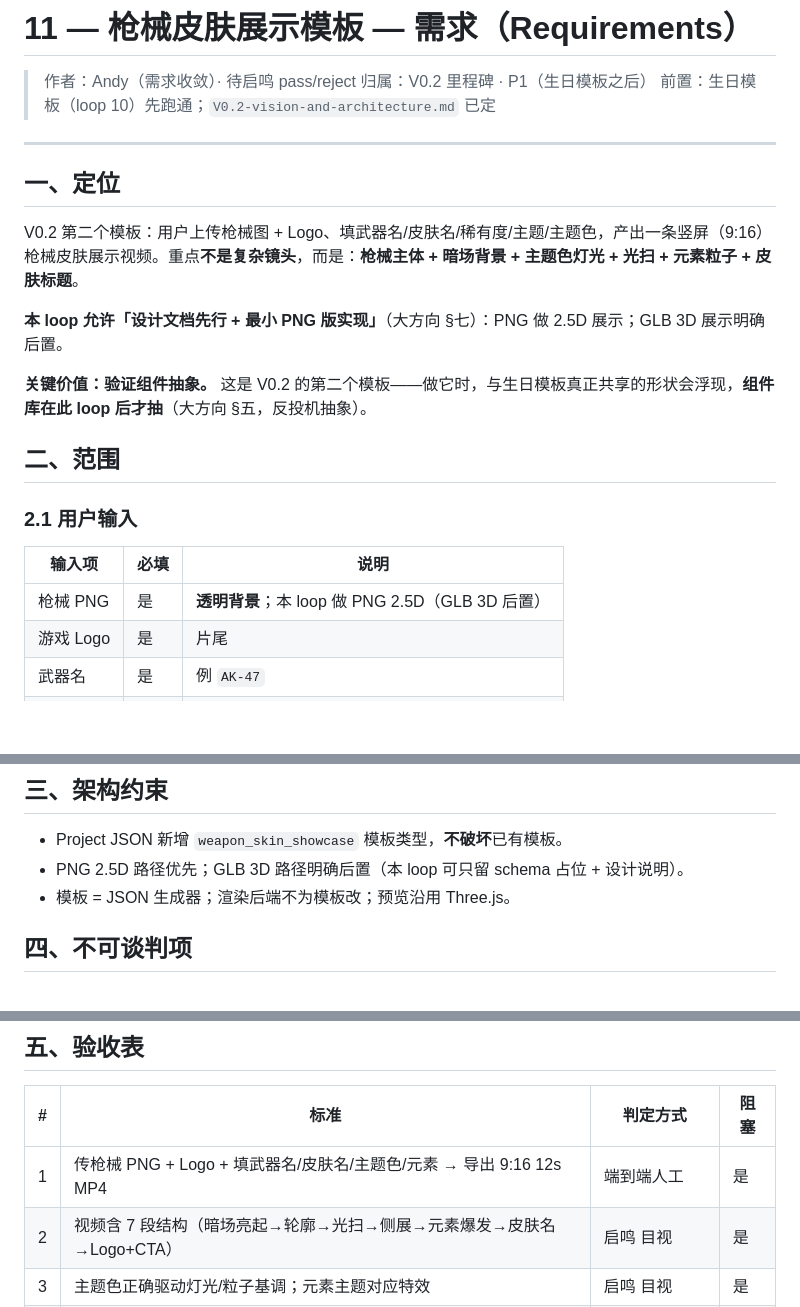
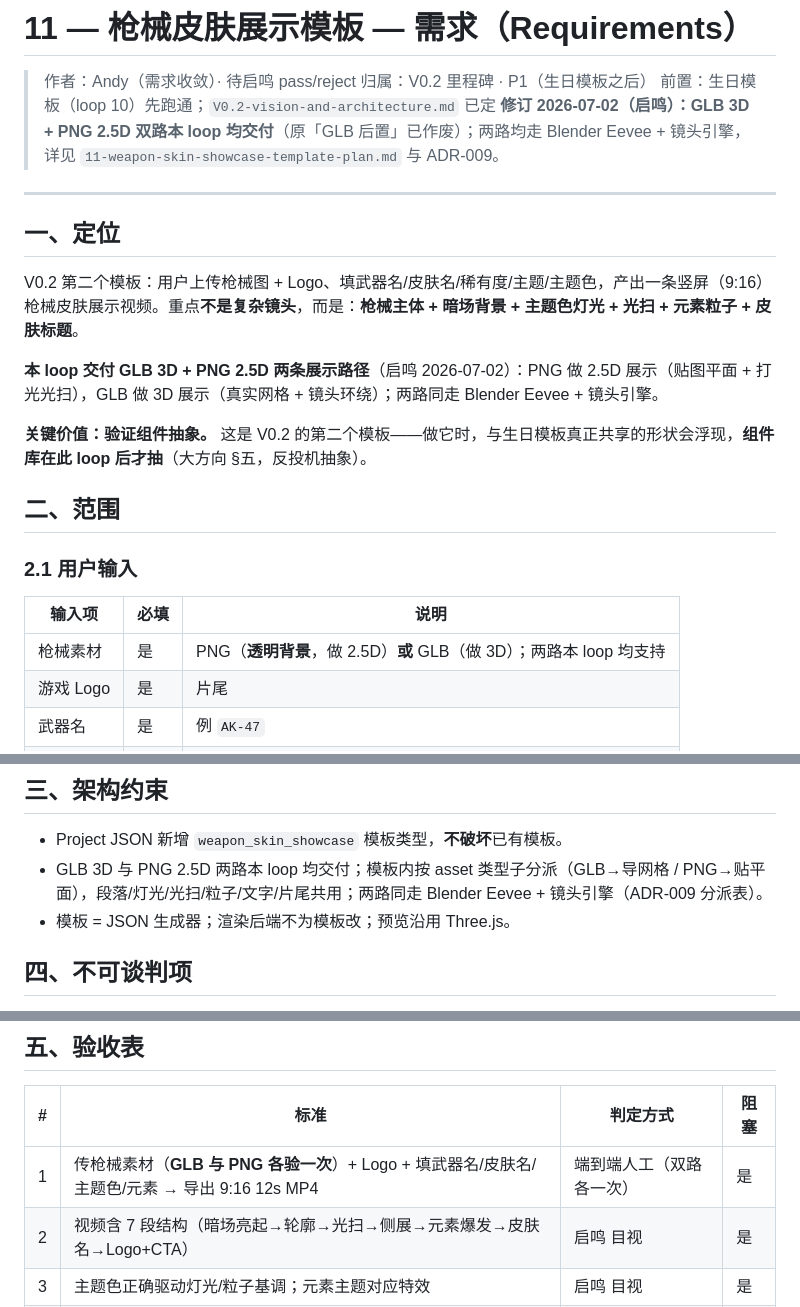
Before and after one commit to R0xy-152/cineanchor-neo, a Markdown page: 11-weapon-skin-showcase-template-requirements.md, 3 parts joined by grey strips. Rendered like a GitHub page; blank space fills up the shorter version.

Commit message:
docs(v0.2): sync loop 11 requirements — GLB+PNG both in-scope (启鸣 2026-07-02) [Andy]

```diff
--- a/11-weapon-skin-showcase-template-requirements.md
+++ b/11-weapon-skin-showcase-template-requirements.md
@@ -3,6 +3,7 @@
 > 作者：Andy（需求收敛）· 待启鸣 pass/reject
 > 归属：V0.2 里程碑 · P1（生日模板之后）
 > 前置：生日模板（loop 10）先跑通；`V0.2-vision-and-architecture.md` 已定
+> **修订 2026-07-02（启鸣）：GLB 3D + PNG 2.5D 双路本 loop 均交付**（原「GLB 后置」已作废）；两路均走 Blender Eevee + 镜头引擎，详见 `11-weapon-skin-showcase-template-plan.md` 与 ADR-009。
 
 ---
 
@@ -10,7 +11,7 @@
 
 V0.2 第二个模板：用户上传枪械图 + Logo、填武器名/皮肤名/稀有度/主题/主题色，产出一条竖屏（9:16）枪械皮肤展示视频。重点**不是复杂镜头**，而是：**枪械主体 + 暗场背景 + 主题色灯光 + 光扫 + 元素粒子 + 皮肤标题**。
 
-**本 loop 允许「设计文档先行 + 最小 PNG 版实现」**（大方向 §七）：PNG 做 2.5D 展示；GLB 3D 展示明确后置。
+**本 loop 交付 GLB 3D + PNG 2.5D 两条展示路径**（启鸣 2026-07-02）：PNG 做 2.5D 展示（贴图平面 + 打光光扫），GLB 做 3D 展示（真实网格 + 镜头环绕）；两路同走 Blender Eevee + 镜头引擎。
 
 **关键价值：验证组件抽象。** 这是 V0.2 的第二个模板——做它时，与生日模板真正共享的形状会浮现，**组件库在此 loop 后才抽**（大方向 §五，反投机抽象）。
 
@@ -20,7 +21,7 @@ V0.2 第二个模板：用户上传枪械图 + Logo、填武器名/皮肤名/稀
 
 | 输入项 | 必填 | 说明 |
 |--------|------|------|
-| 枪械 PNG | 是 | **透明背景**；本 loop 做 PNG 2.5D（GLB 3D 后置） |
+| 枪械素材 | 是 | PNG（**透明背景**，做 2.5D）**或** GLB（做 3D）；两路本 loop 均支持 |
 | 游戏 Logo | 是 | 片尾 |
 | 武器名 | 是 | 例 `AK-47` |
 | 皮肤名 | 是 | 例 `Neon Requiem` |
@@ -52,7 +53,7 @@ V0.2 第二个模板：用户上传枪械图 + Logo、填武器名/皮肤名/稀
 ## 三、架构约束
 
 - Project JSON 新增 `weapon_skin_showcase` 模板类型，**不破坏**已有模板。
-- PNG 2.5D 路径优先；GLB 3D 路径明确后置（本 loop 可只留 schema 占位 + 设计说明）。
+- GLB 3D 与 PNG 2.5D 两路本 loop 均交付；模板内按 asset 类型子分派（GLB→导网格 / PNG→贴平面），段落/灯光/光扫/粒子/文字/片尾共用；两路同走 Blender Eevee + 镜头引擎（ADR-009 分派表）。
 - 模板 = JSON 生成器；渲染后端不为模板改；预览沿用 Three.js。
 
 ## 四、不可谈判项
@@ -68,7 +69,7 @@ V0.2 第二个模板：用户上传枪械图 + Logo、填武器名/皮肤名/稀
 
 | # | 标准 | 判定方式 | 阻塞 |
 |---|------|---------|------|
-| 1 | 传枪械 PNG + Logo + 填武器名/皮肤名/主题色/元素 → 导出 9:16 12s MP4 | 端到端人工 | 是 |
+| 1 | 传枪械素材（**GLB 与 PNG 各验一次**）+ Logo + 填武器名/皮肤名/主题色/元素 → 导出 9:16 12s MP4 | 端到端人工（双路各一次） | 是 |
 | 2 | 视频含 7 段结构（暗场亮起→轮廓→光扫→侧展→元素爆发→皮肤名→Logo+CTA） | 启鸣 目视 | 是 |
 | 3 | 主题色正确驱动灯光/粒子基调；元素主题对应特效 | 启鸣 目视 | 是 |
 | 4 | **文字定位正确**（皮肤名/稀有度/CTA 不偏不溢出，可读） | **视觉闸门 + 启鸣** | **是** |
```
Also changed, not shown: other parts of 11-weapon-skin-showcase-template-requirements.md (+1 -1 lines).
